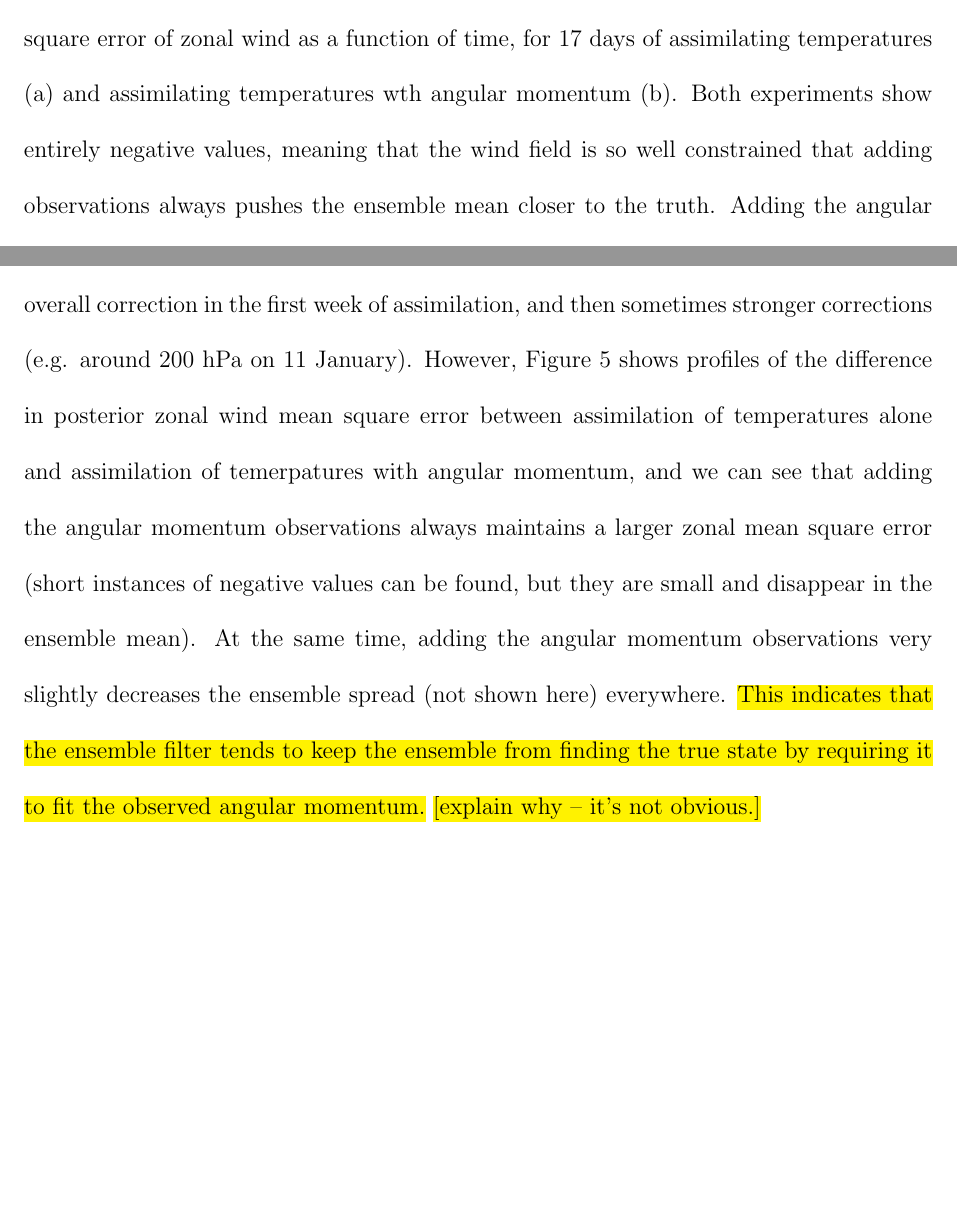
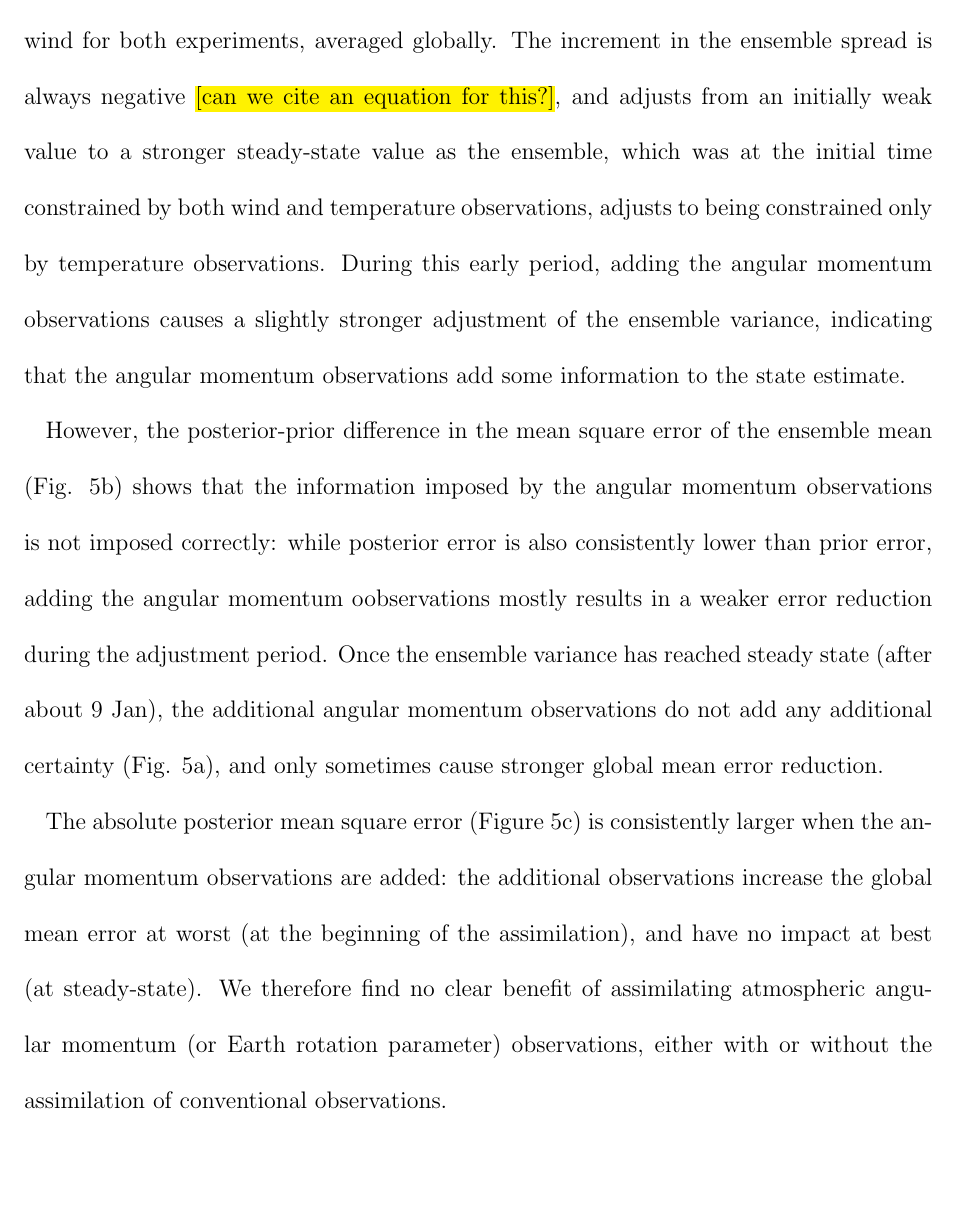
Before and after one commit to LisaNeef/ERP_DA, a LaTeX document (erp_assimilation_paper.tex, which reads results_addedvalue.tex): two parts of page 19 of 36 before the commit and part of page 19 of 37 after it, the two joined at a grey line, cut at the place of the change, the shorter picture padded with empty space. Compiled offline with pdfLaTeX.

Commit message:
total rewrite of the added value section after overhauling my plots for this. Fuck I hate this paper.

```diff
--- a/results_addedvalue.tex
+++ b/results_addedvalue.tex
@@ -4,0 +7 @@ In this section, we compare 80-member CAM ensembles assimilating synthetic tempe
+the angular momentum observations add information to the ensemble.
@@ -9,10 +11,11 @@ This means that the angular momentum observations add information to the ensembl
+Figure \ref{fig:added_value_MSE}a shows the increment (posterior-prior) in the ensemble variance in the zonal wind for both experiments, averaged globally.
+The increment in the ensemble spread is always negative \hl{[can we cite an equation for this?]}, and adjusts from an initially weak value to a stronger steady-state value as the ensemble, which was at the initial time constrained by both wind and temperature observations, adjusts to being constrained only by temperature observations.
+During this early period, adding the angular momentum observations causes a slightly stronger adjustment of the ensemble variance, indicating that the angular momentum observations add some information to the state estimate.
 
-Figure \ref{fig:added_value_MSEincrement} shows zonal mean profiles of the increment (posterior minus prior) in the mean square error of zonal wind as a function of time, for 17 days of assimilating temperatures (a) and assimilating temperatures wth angular momentum (b).
-Both experiments show entirely negative values, meaning that the wind field is so well constrained that adding observations always pushes the ensemble mean closer to the truth.
-Adding the angular momentum observations to the assimilation of temperatures (Fig. \ref{fig:added_value_MSEincrement}b) shows a weaker overall correction in the first week of assimilation, and then sometimes stronger corrections (e.g. around 200 hPa on 11 January).
-However,
-Figure \ref{fig:added_value_MSE} shows profiles of the difference in posterior zonal wind mean square error between assimilation of temperatures alone and assimilation of temerpatures with angular momentum, and we can see that
-adding the angular momentum observations always maintains a larger zonal mean square error (short instances of negative values can be found, but they are small and disappear in the ensemble mean).
-At the same time, adding the angular momentum observations very slightly decreases the ensemble spread (not shown here) everywhere.
-\hl{This indicates that the ensemble filter tends to keep the ensemble from finding the true state by requiring it to fit the observed angular momentum.}
-\hl{[explain why -- it's not obvious.]}
+% (b) but the error increments look really different -- here we see sampling error
+However, the posterior-prior difference in the mean square error of the ensemble mean (Fig. \ref{fig:added_value_MSE}b) shows that the information imposed by the angular momentum observations is not imposed correctly: while posterior error is also consistently lower than prior error, adding the angular momentum oobservations mostly results in a weaker error reduction during the adjustment period.
+Once the ensemble variance has reached steady state (after about 9 Jan), the additional angular momentum observations do not add any additional certainty (Fig. \ref{fig:added_value_MSE}a), and only sometimes cause stronger global mean error reduction.
+
+% (c) what does the total mean square error show? -- adding the ERPs increases error at worst and does nothing at best
+The absolute posterior mean square error (Figure \ref{fig:added_value_MSE}c) is consistently larger when the angular momentum observations are added: the additional observations increase the global mean error at worst (at the beginning of the assimilation), and have no impact at best (at steady-state).
+We therefore find no clear benefit of assimilating atmospheric angular momentum (or Earth rotation parameter) observations, either with or without the assimilation of conventional observations.
```
Also changed, not shown: figures.tex (+2 -2 lines), results_addedvalue.tex (11 more changed lines).
